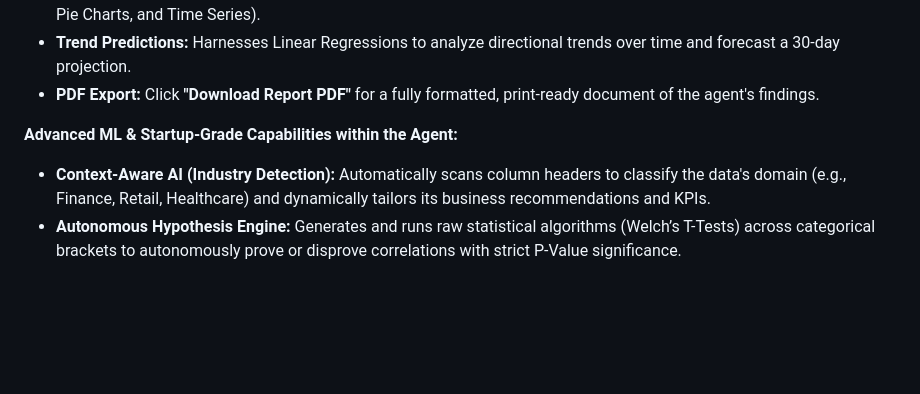
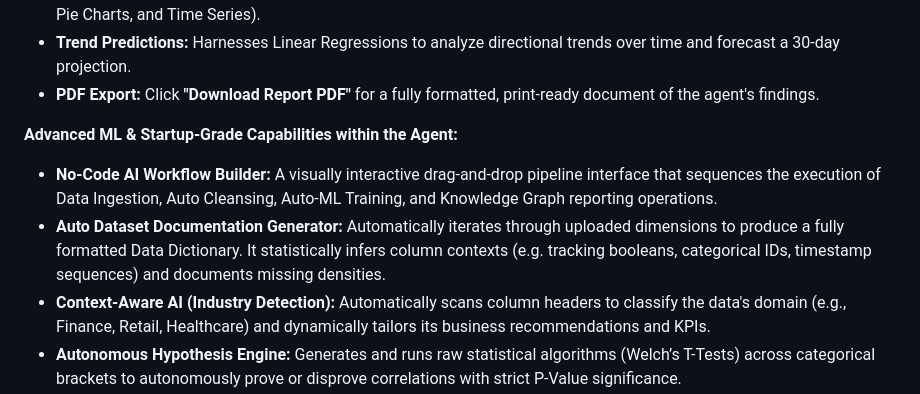
Before and after one commit to gunareddy-27/uber-data-analysis, a Markdown page: README.md, the part around the change. Rendered like a GitHub page; blank space fills up the shorter version.

Commit message:
Update README.md with Dataset Documentation Generator and Workflow Automation Builder features

```diff
--- a/README.md
+++ b/README.md
@@ -22,6 +22,8 @@ Upload any CSV (max 50MB) and let the autonomous AI agent to completely analyze
 - **PDF Export:** Click **"Download Report PDF"** for a fully formatted, print-ready document of the agent's findings.
 
 **Advanced ML & Startup-Grade Capabilities within the Agent:**
+- **No-Code AI Workflow Builder:** A visually interactive drag-and-drop pipeline interface that sequences the execution of Data Ingestion, Auto Cleansing, Auto-ML Training, and Knowledge Graph reporting operations.
+- **Auto Dataset Documentation Generator:** Automatically iterates through uploaded dimensions to produce a fully formatted Data Dictionary. It statistically infers column contexts (e.g. tracking booleans, categorical IDs, timestamp sequences) and documents missing densities.
 - **Context-Aware AI (Industry Detection):** Automatically scans column headers to classify the data's domain (e.g., Finance, Retail, Healthcare) and dynamically tailors its business recommendations and KPIs.
 - **Autonomous Hypothesis Engine:** Generates and runs raw statistical algorithms (Welch’s T-Tests) across categorical brackets to autonomously prove or disprove correlations with strict P-Value significance.
 - **Conversational Data Agent:** Includes an onboard AI Chatbot that memorizes the generated dataset payload in the window, allowing users to ask specific natural language questions about their generated statistics, anomalies, and forecasts.
```
